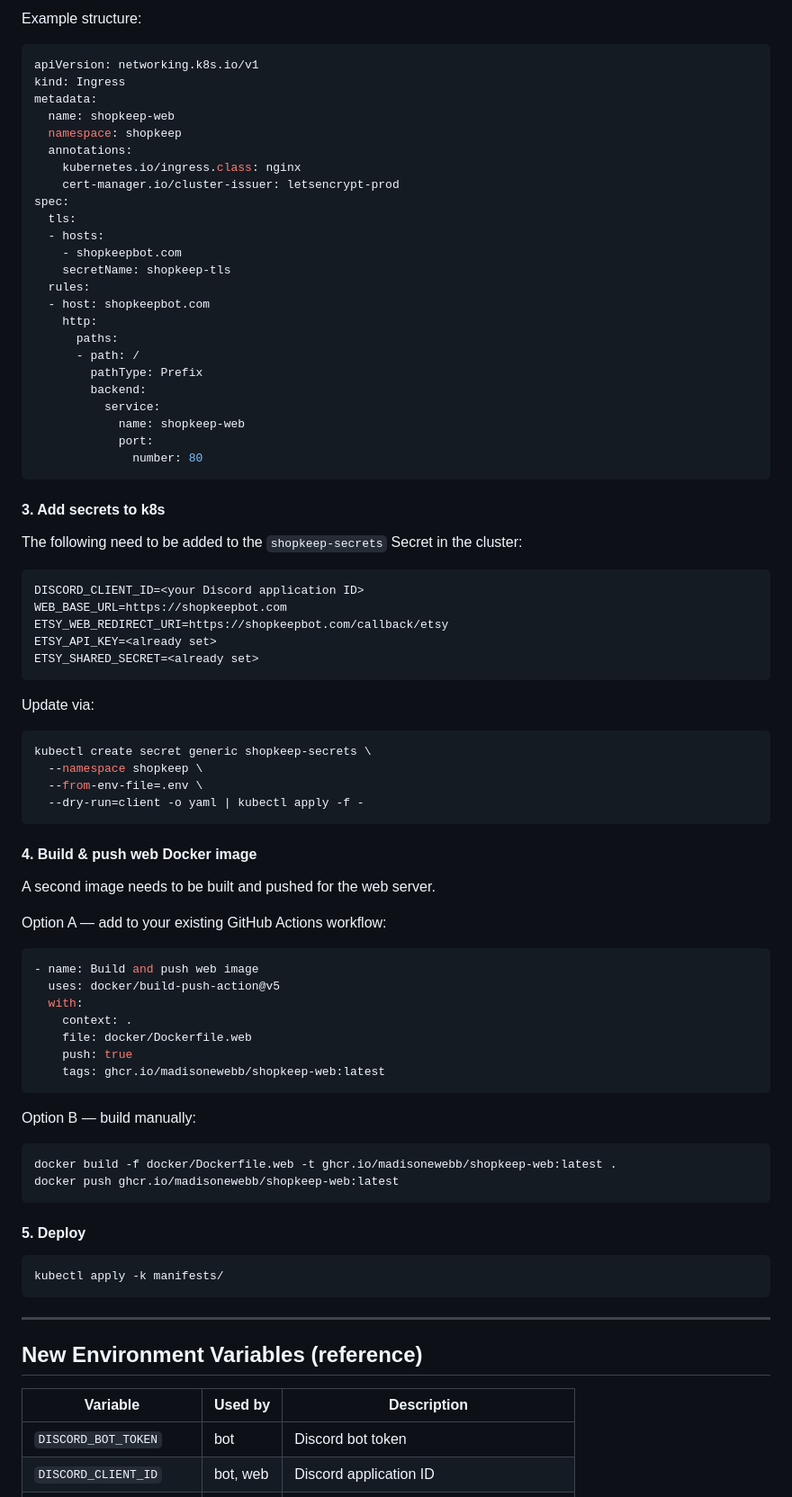
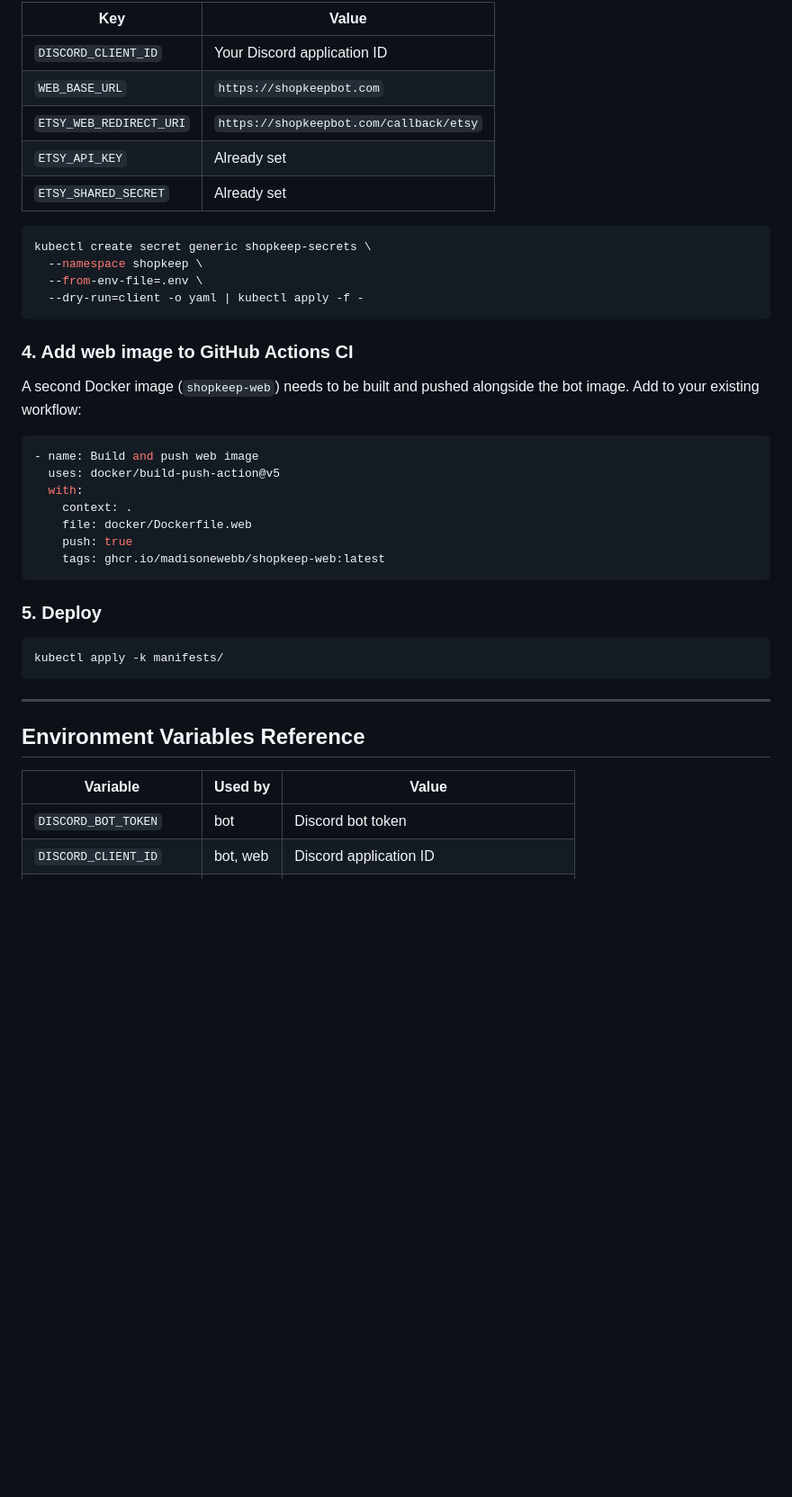
Before and after one commit to madisonewebb/shopkeep, a Markdown page: SETUP.md, the part around one of its changes. Shown at 90% size. Drawn GitHub-style; blank space fills up the shorter version.

Commit message:
docs: update SETUP.md with script vs website clarification and latest changes

````diff
--- a/SETUP.md
+++ b/SETUP.md
@@ -49,44 +65,12 @@ Ask Claude to write this — just confirm your ingress controller (`nginx` assum
 
-Example structure:
-```yaml
-apiVersion: networking.k8s.io/v1
-kind: Ingress
-metadata:
-  name: shopkeep-web
-  namespace: shopkeep
-  annotations:
-    kubernetes.io/ingress.class: nginx
-    cert-manager.io/cluster-issuer: letsencrypt-prod
-spec:
-  tls:
-  - hosts:
-    - shopkeepbot.com
-    secretName: shopkeep-tls
-  rules:
-  - host: shopkeepbot.com
-    http:
-      paths:
-      - path: /
-        pathType: Prefix
-        backend:
-          service:
-            name: shopkeep-web
-            port:
-              number: 80
-```
+| Key | Value |
+|---|---|
+| `DISCORD_CLIENT_ID` | Your Discord application ID |
+| `WEB_BASE_URL` | `https://shopkeepbot.com` |
+| `ETSY_WEB_REDIRECT_URI` | `https://shopkeepbot.com/callback/etsy` |
+| `ETSY_API_KEY` | Already set |
+| `ETSY_SHARED_SECRET` | Already set |
 
-#### 3. Add secrets to k8s
-The following need to be added to the `shopkeep-secrets` Secret in the cluster:
-
-```
-DISCORD_CLIENT_ID=<your Discord application ID>
-WEB_BASE_URL=https://shopkeepbot.com
-ETSY_WEB_REDIRECT_URI=https://shopkeepbot.com/callback/etsy
-ETSY_API_KEY=<already set>
-ETSY_SHARED_SECRET=<already set>
-```
-
-Update via:
 ```bash
 kubectl create secret generic shopkeep-secrets \
   --namespace shopkeep \
@@ -94,10 +78,9 @@ kubectl create secret generic shopkeep-secrets \
   --dry-run=client -o yaml | kubectl apply -f -
 ```
 
-#### 4. Build & push web Docker image
-A second image needs to be built and pushed for the web server.
+### 4. Add web image to GitHub Actions CI
+A second Docker image (`shopkeep-web`) needs to be built and pushed alongside the bot image. Add to your existing workflow:
 
-Option A — add to your existing GitHub Actions workflow:
 ```yaml
 - name: Build and push web image
   uses: docker/build-push-action@v5
@@ -108,22 +91,16 @@ Option A — add to your existing GitHub Actions workflow:
     tags: ghcr.io/madisonewebb/shopkeep-web:latest
 ```
 
-Option B — build manually:
-```bash
-docker build -f docker/Dockerfile.web -t ghcr.io/madisonewebb/shopkeep-web:latest .
-docker push ghcr.io/madisonewebb/shopkeep-web:latest
-```
-
-#### 5. Deploy
+### 5. Deploy
 ```bash
 kubectl apply -k manifests/
 ```
 
 ---
 
-## New Environment Variables (reference)
+## Environment Variables Reference
 
-| Variable | Used by | Description |
+| Variable | Used by | Value |
 |---|---|---|
 | `DISCORD_BOT_TOKEN` | bot | Discord bot token |
 | `DISCORD_CLIENT_ID` | bot, web | Discord application ID |
````
Also changed, not shown: other parts of SETUP.md (+40 -24 lines).
